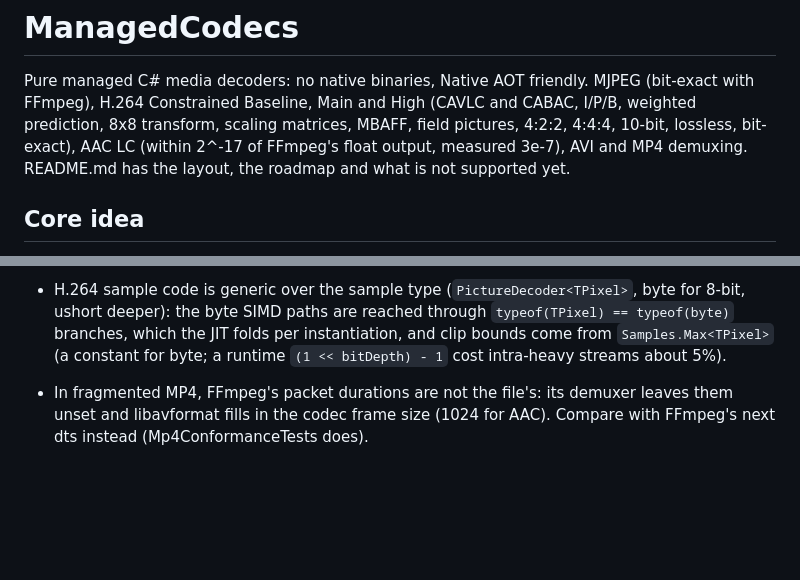
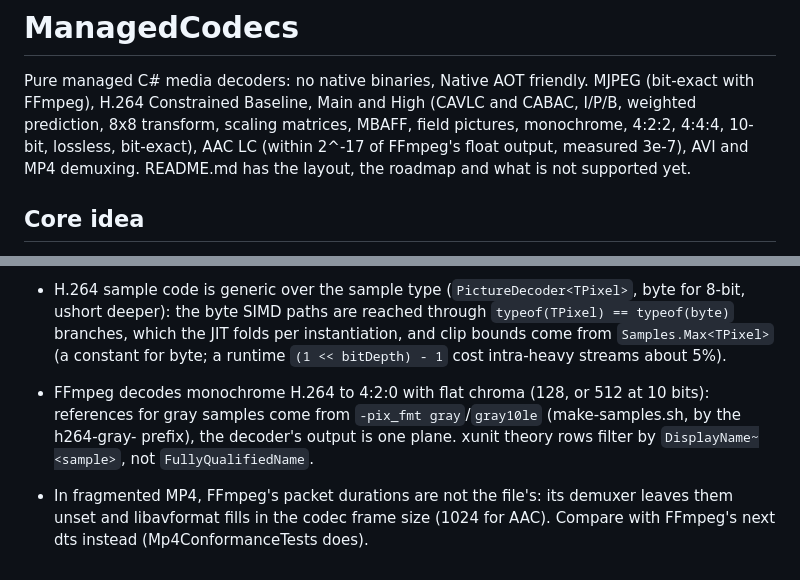
Before and after one commit to bisforboman/ManagedCodecs, a Markdown page: CLAUDE.md, 2 parts joined by grey strips. Rendered like a GitHub page; blank space fills up the shorter version.

```diff
--- a/CLAUDE.md
+++ b/CLAUDE.md
@@ -2,7 +2,7 @@
 
 Pure managed C# media decoders: no native binaries, Native AOT friendly. MJPEG (bit-exact with FFmpeg), H.264
 Constrained Baseline, Main and High (CAVLC and CABAC, I/P/B, weighted prediction, 8x8 transform, scaling matrices,
-MBAFF, field pictures, 4:2:2, 4:4:4, 10-bit, lossless, bit-exact), AAC LC (within 2^-17 of FFmpeg's float output, measured 3e-7), AVI and MP4
+MBAFF, field pictures, monochrome, 4:2:2, 4:4:4, 10-bit, lossless, bit-exact), AAC LC (within 2^-17 of FFmpeg's float output, measured 3e-7), AVI and MP4
 demuxing. README.md has the layout, the roadmap and what is not supported yet.
 
 ## Core idea
@@ -110,5 +110,8 @@ IDCT's arithmetic, tables cross-checked against Apache-2.0 decoders).
   byte SIMD paths are reached through `typeof(TPixel) == typeof(byte)` branches, which the JIT folds per
   instantiation, and clip bounds come from `Samples.Max<TPixel>` (a constant for byte; a runtime `(1 << bitDepth) - 1`
   cost intra-heavy streams about 5%).
+- FFmpeg decodes monochrome H.264 to 4:2:0 with flat chroma (128, or 512 at 10 bits): references for gray samples
+  come from `-pix_fmt gray`/`gray10le` (make-samples.sh, by the h264-gray- prefix), the decoder's output is one plane.
+  xunit theory rows filter by `DisplayName~<sample>`, not `FullyQualifiedName`.
 - In fragmented MP4, FFmpeg's packet durations are not the file's: its demuxer leaves them unset and libavformat
   fills in the codec frame size (1024 for AAC). Compare with FFmpeg's next dts instead (Mp4ConformanceTests does).
```
Also changed, not shown: README.md (+7 -1 lines).
